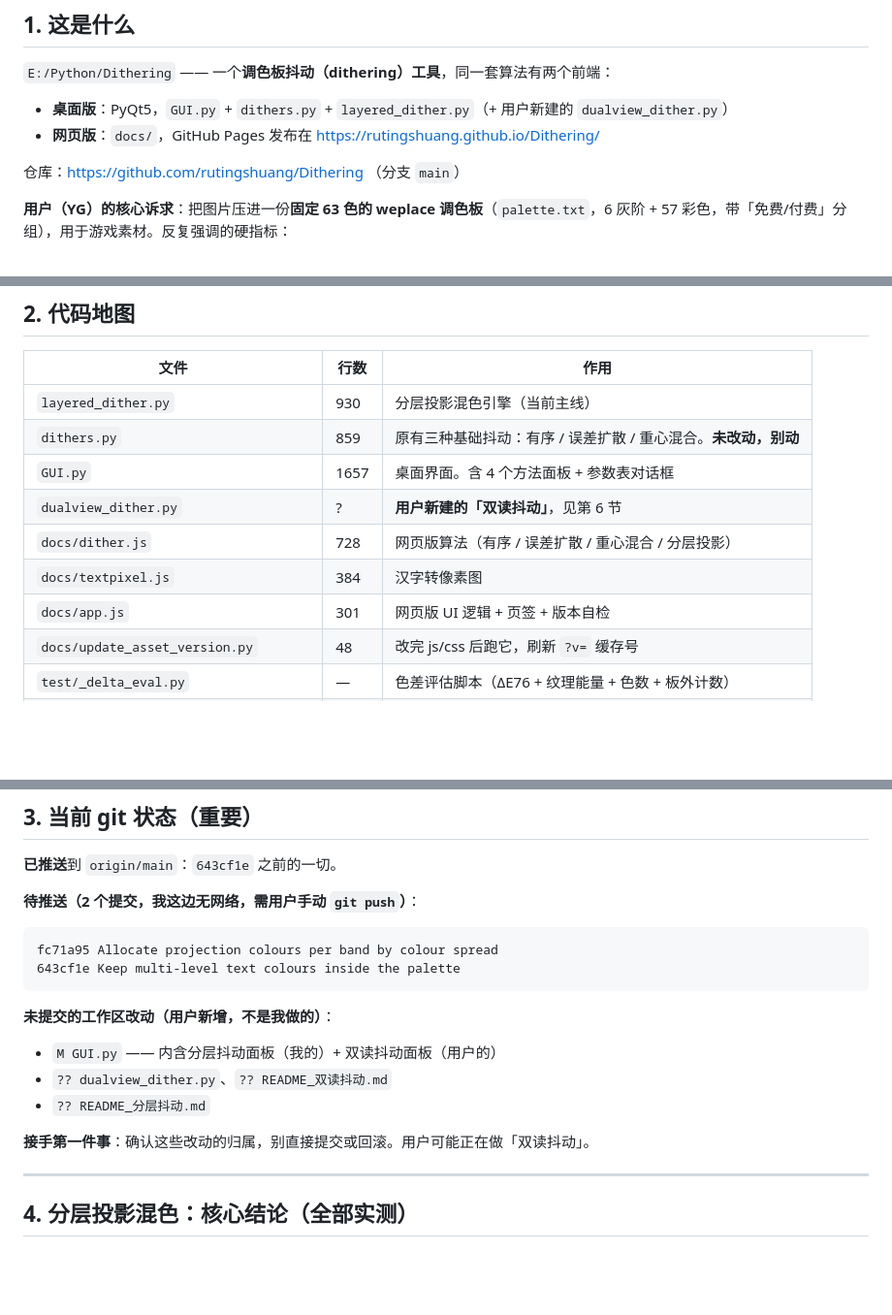
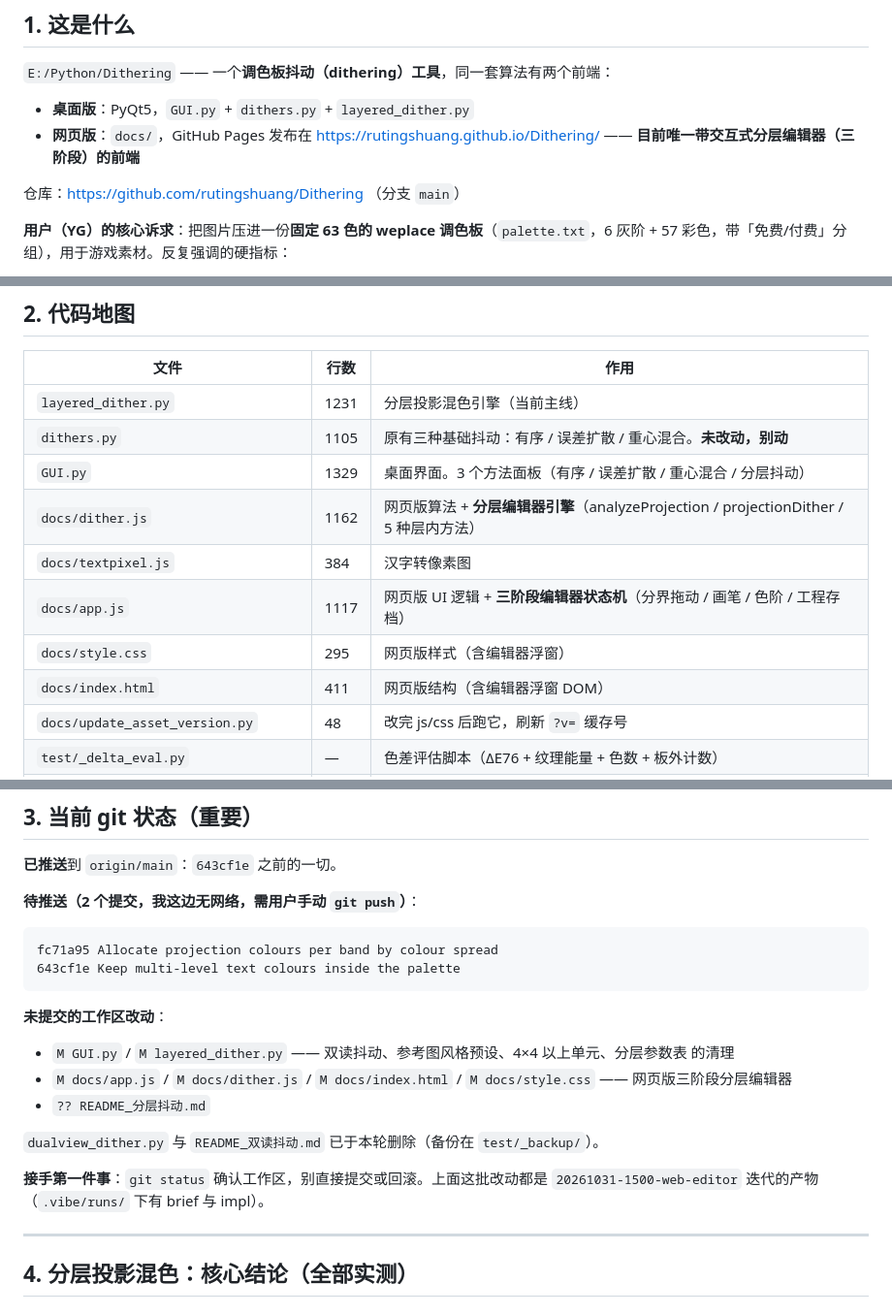
Before and after one commit to rutingshuang/Dithering, a Markdown page: HANDOFF.md, 3 parts joined by grey strips. Shown at 97% size. Drawn GitHub-style; blank space fills up the shorter version.

Commit message:
Update the handoff notes

````diff
--- a/HANDOFF.md
+++ b/HANDOFF.md
@@ -8,8 +8,9 @@
 
 `E:/Python/Dithering` —— 一个**调色板抖动（dithering）工具**，同一套算法有两个前端：
 
-- **桌面版**：PyQt5，`GUI.py` + `dithers.py` + `layered_dither.py`（+ 用户新建的 `dualview_dither.py`）
+- **桌面版**：PyQt5，`GUI.py` + `dithers.py` + `layered_dither.py`
 - **网页版**：`docs/`，GitHub Pages 发布在 https://rutingshuang.github.io/Dithering/
+  —— **目前唯一带交互式分层编辑器（三阶段）的前端**
 
 仓库：https://github.com/rutingshuang/Dithering （分支 `main`）
 
@@ -25,13 +26,14 @@
 
 | 文件 | 行数 | 作用 |
 | --- | --- | --- |
-| `layered_dither.py` | 930 | 分层投影混色引擎（当前主线） |
-| `dithers.py` | 859 | 原有三种基础抖动：有序 / 误差扩散 / 重心混合。**未改动，别动** |
-| `GUI.py` | 1657 | 桌面界面。含 4 个方法面板 + 参数表对话框 |
-| `dualview_dither.py` | ? | **用户新建的「双读抖动」**，见第 6 节 |
-| `docs/dither.js` | 728 | 网页版算法（有序 / 误差扩散 / 重心混合 / 分层投影） |
+| `layered_dither.py` | 1231 | 分层投影混色引擎（当前主线） |
+| `dithers.py` | 1105 | 原有三种基础抖动：有序 / 误差扩散 / 重心混合。**未改动，别动** |
+| `GUI.py` | 1329 | 桌面界面。3 个方法面板（有序 / 误差扩散 / 重心混合 / 分层抖动） |
+| `docs/dither.js` | 1162 | 网页版算法 + **分层编辑器引擎**（analyzeProjection / projectionDither / 5 种层内方法） |
 | `docs/textpixel.js` | 384 | 汉字转像素图 |
-| `docs/app.js` | 301 | 网页版 UI 逻辑 + 页签 + 版本自检 |
+| `docs/app.js` | 1117 | 网页版 UI 逻辑 + **三阶段编辑器状态机**（分界拖动 / 画笔 / 色阶 / 工程存档） |
+| `docs/style.css` | 295 | 网页版样式（含编辑器浮窗） |
+| `docs/index.html` | 411 | 网页版结构（含编辑器浮窗 DOM） |
 | `docs/update_asset_version.py` | 48 | 改完 js/css 后跑它，刷新 `?v=` 缓存号 |
 | `test/_delta_eval.py` | — | 色差评估脚本（ΔE76 + 纹理能量 + 色数 + 板外计数） |
 | `test/_gui_smoke.py` | — | 桌面 GUI 离屏冒烟 |
@@ -52,13 +54,16 @@ fc71a95 Allocate projection colours per band by colour spread
 643cf1e Keep multi-level text colours inside the palette
 ```
 
-**未提交的工作区改动（用户新增，不是我做的）**：
+**未提交的工作区改动**：
 
-- `M GUI.py` —— 内含分层抖动面板（我的）+ 双读抖动面板（用户的）
-- `?? dualview_dither.py`、`?? README_双读抖动.md`
+- `M GUI.py` / `M layered_dither.py` —— 双读抖动、参考图风格预设、4×4 以上单元、分层参数表 的清理
+- `M docs/app.js` / `M docs/dither.js` / `M docs/index.html` / `M docs/style.css` —— 网页版三阶段分层编辑器
 - `?? README_分层抖动.md`
 
-**接手第一件事**：确认这些改动的归属，别直接提交或回滚。用户可能正在做「双读抖动」。
+`dualview_dither.py` 与 `README_双读抖动.md` 已于本轮删除（备份在 `test/_backup/`）。
+
+**接手第一件事**：`git status` 确认工作区，别直接提交或回滚。上面这批改动都是
+`20261031-1500-web-editor` 迭代的产物（`.vibe/runs/` 下有 brief 与 impl）。
 
 ---
 
````
Also changed, not shown: other parts of HANDOFF.md (+59 -7 lines).
